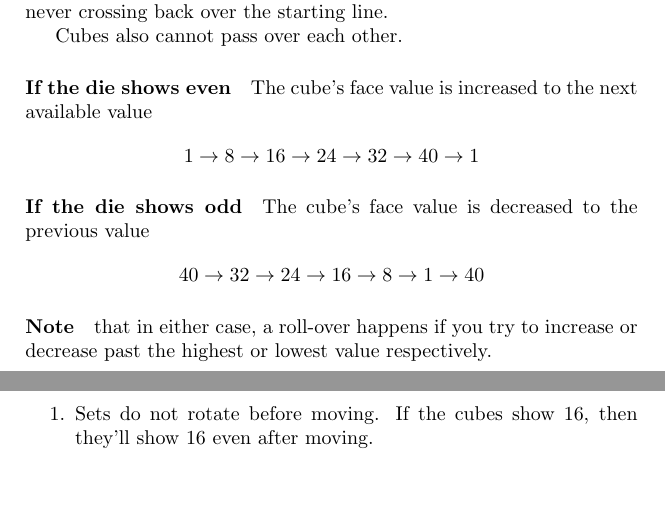
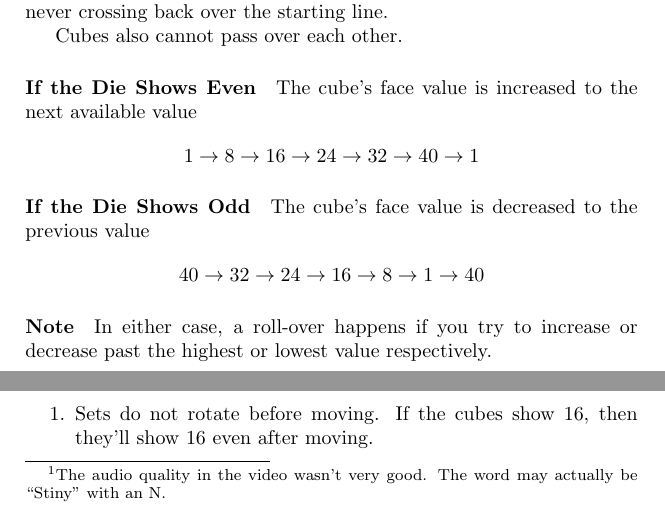
Before and after one commit to ElectricCoffee/canoe, a LaTeX document (src/main.tex, which reads src/sections/gameplay/moving.tex): two parts of pages 2 and 3 of 5, joined at a grey line, cut so that both start at the same text, the shorter picture padded with empty space. Compiled offline with pdfLaTeX.

Commit message:
update moving section

```diff
--- a/src/sections/gameplay/moving.tex
+++ b/src/sections/gameplay/moving.tex
@@ -5,13 +5,14 @@ After the cube has been rotated, it is then moved the indicated number of spaces
 
 Cubes also cannot pass over each other.
 
-\paragraph{If the die shows even} The cube's face value is increased to the next available value
+\paragraph{If the Die Shows Even} The cube's face value is increased to the next available value
 $$1 \to 8 \to 16 \to 24 \to 32 \to 40 \to 1$$
-\paragraph{If the die shows odd} The cube's face value is decreased to the previous value
+\paragraph{If the Die Shows Odd} The cube's face value is decreased to the previous value
 $$40 \to 32 \to 24 \to 16 \to 8 \to 1 \to 40$$
-\paragraph{Note} that in either case, a roll-over happens if you try to increase or decrease past the highest or lowest value respectively.
+
+\paragraph{Note} In either case, a roll-over happens if you try to increase or decrease past the highest or lowest value respectively.
 
 \paragraph{Example} Billy rolled a \epsdice{5} and a \epsdice{2}, and has decided to move his 24 cube five spaces. He first rotates the cube so it shows 16 before moving it those five spaces. Next he wants to move his 1 cube two spaces, he first rotates the cube so it instead shows 8, and then moves it two spaces.
 
 \subsubsection{Stimy}
-In the event that a player has exactly two cubes left, and both share the same number and are adjacent, then that player may choose to call ``Stimy'' and only roll one die on their turn.
+In the event that a player has exactly two cubes left, and both share the same number and are adjacent, then that player may choose to call ``Stimy''\footnote{The audio quality in the video wasn't very good. The word may actually be ``Stiny'' with an N.} and only roll one die on their turn.
```
